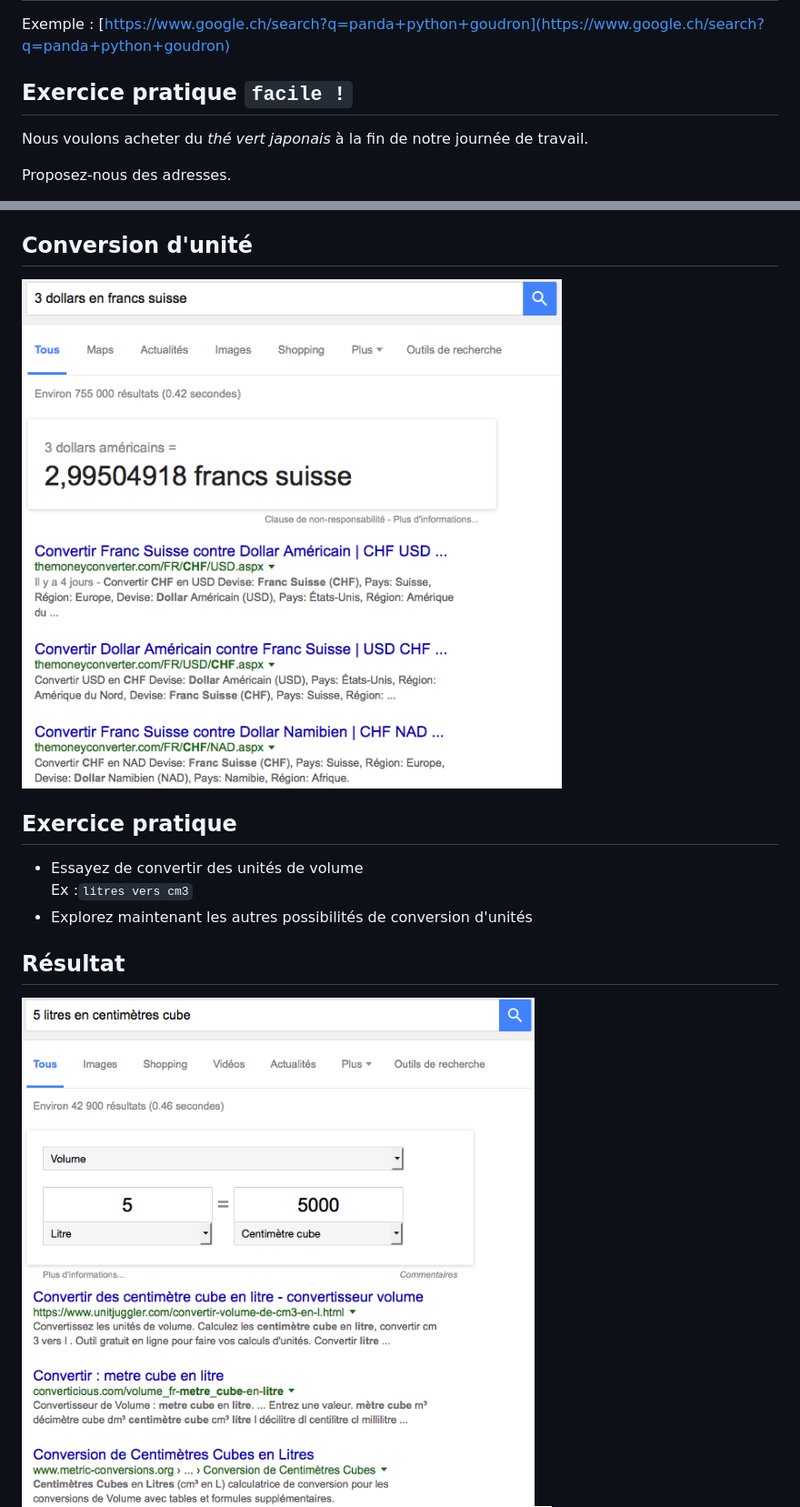
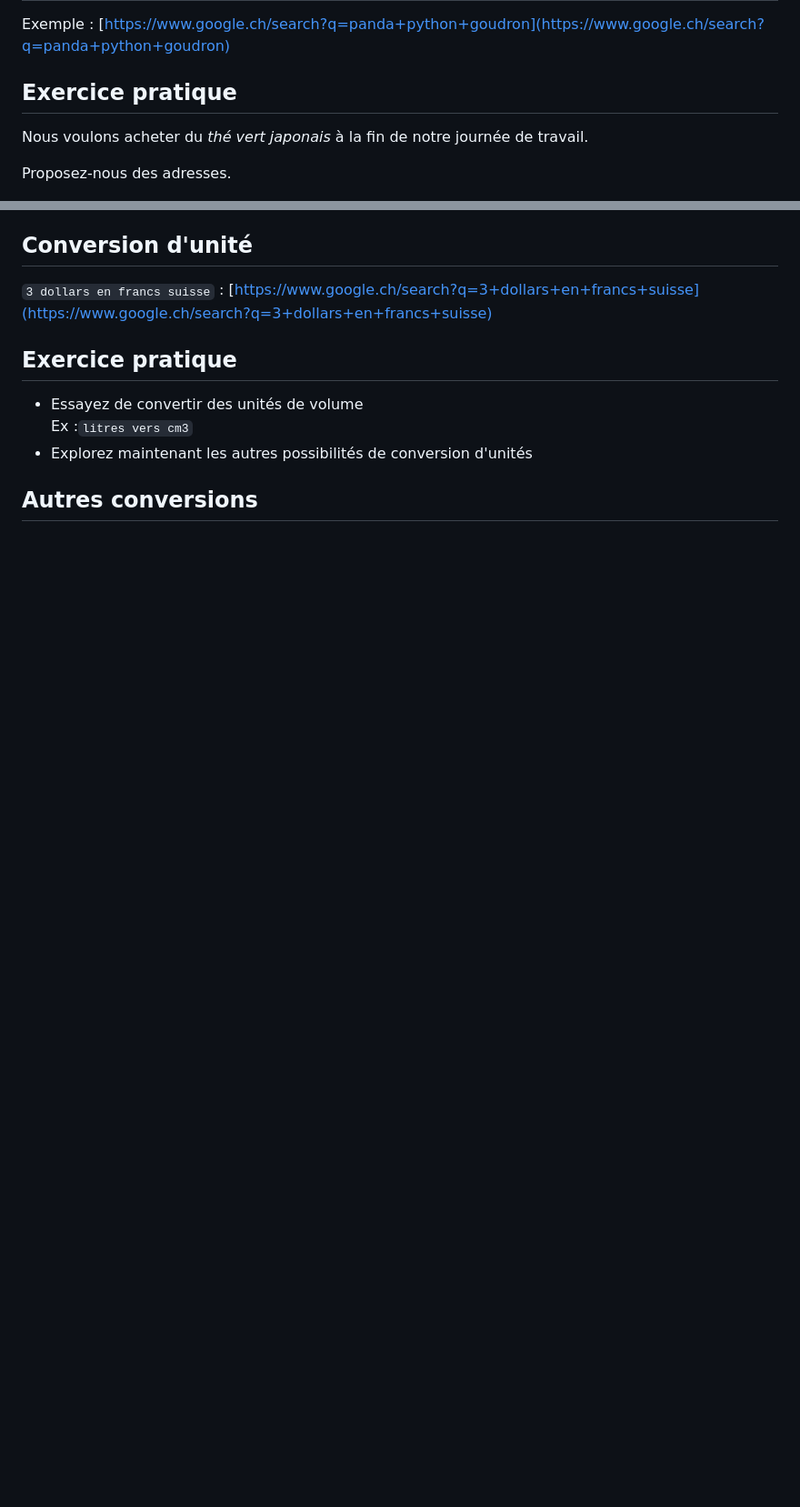
Before and after one commit to alerac/aes, a Markdown page: slides.md, 2 parts joined by grey strips. Shown: that part at 91% size. Drawn GitHub-style; blank space fills up the shorter version.

```diff
--- a/slides.md
+++ b/slides.md
@@ -28,7 +28,7 @@
 
 Exemple : [https://www.google.ch/search?q=panda+python+goudron](https://www.google.ch/search?q=panda+python+goudron)
 
-## Exercice pratique ``facile !``
+## Exercice pratique
 
 Nous voulons acheter du *thé vert japonais* à la fin de notre journée de travail.
 
@@ -65,7 +67,7 @@ Trouvez comment obtenir le résultat de *5 à la puissance 5*
 
 ## Conversion d'unité
 
-<img src="images/conversion-devises.png" style="width:700px;" />
+``3 dollars en francs suisse`` : [https://www.google.ch/search?q=3+dollars+en+francs+suisse](https://www.google.ch/search?q=3+dollars+en+francs+suisse)
 
 ## Exercice pratique
 
@@ -73,9 +75,7 @@ Trouvez comment obtenir le résultat de *5 à la puissance 5*
 Ex :``litres vers cm3``
 * Explorez maintenant les autres possibilités de conversion d'unités
 
-## Résultat
-
-<img src="images/conversion-litres-cm3.png" style="width:700px;" />
+## Autres conversions
 
 <img src="images/autres-conversions.png" style="width:700px;" />
 
```
Also changed, not shown: other parts of slides.md (+11 -6 lines), images/ou-recherche-avancee.png (added), 1 other file.
